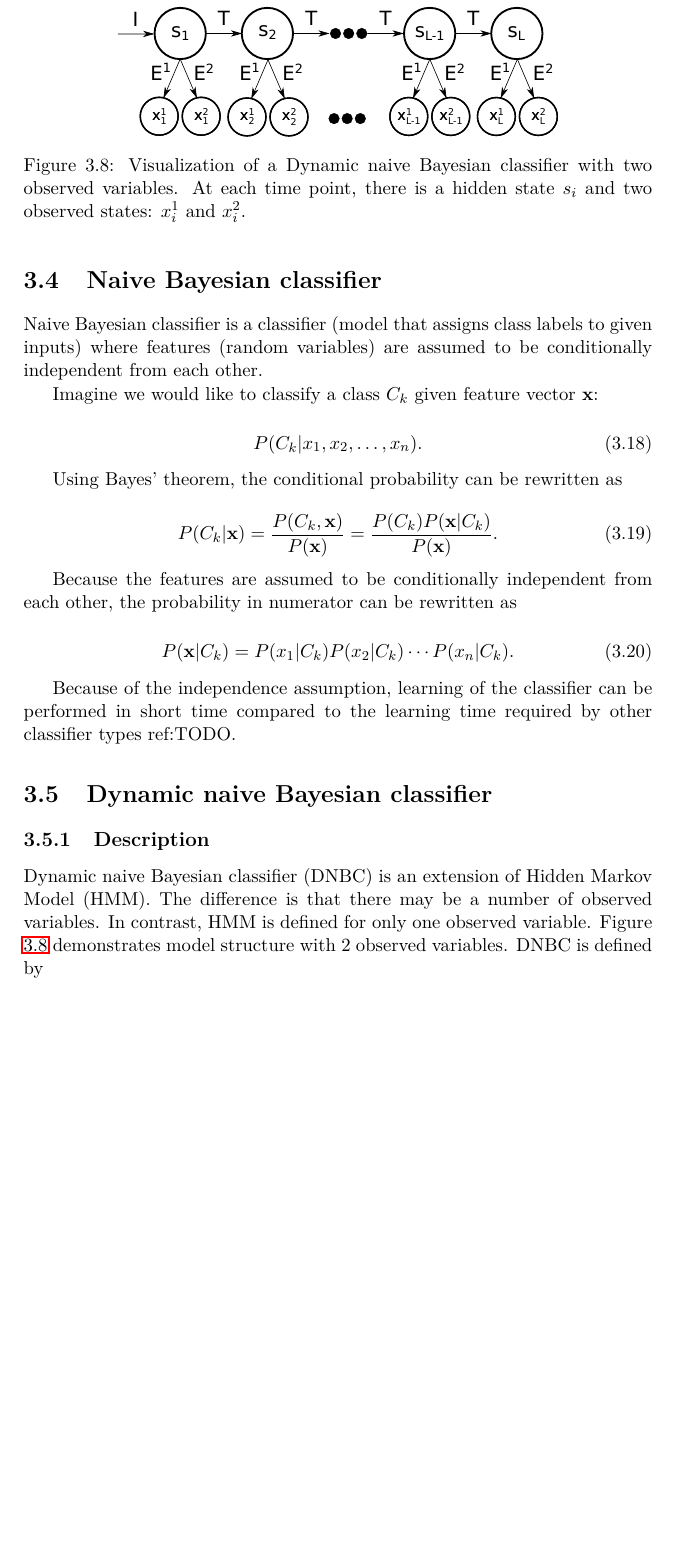
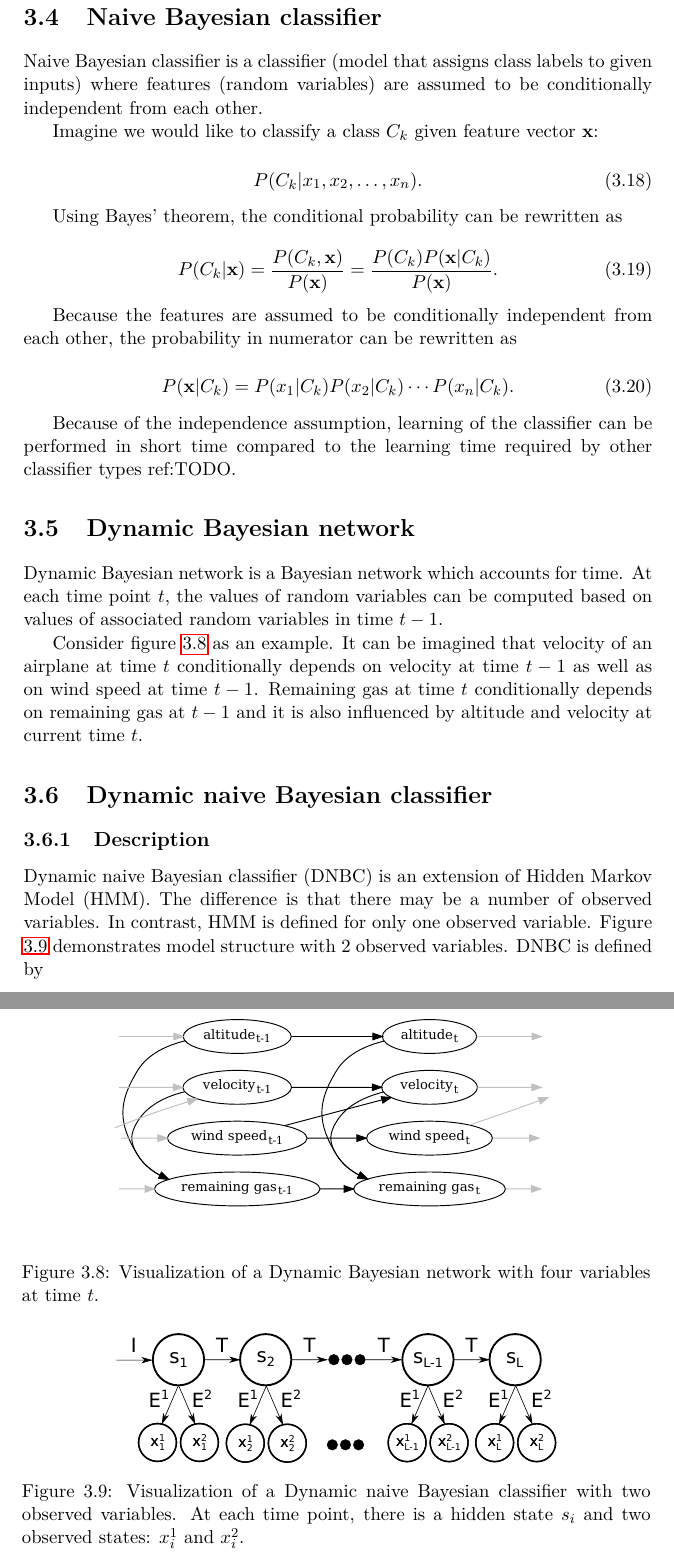
Before and after one commit to lucivpav/bachelors-thesis, a LaTeX thesis (Pavel Lučivňák BP.tex): part of page 34 of 49 before the commit and two parts of pages 34 and 35 of 49 after it, the two joined at a grey line, cut so that both start at the same text, the shorter picture padded with empty space. Compiled offline with pdfLaTeX; a missing bibliography style is replaced by a similar one.

Commit message:
Add Dynamic Bayesian network

```diff
--- a/Pavel Lučivňák BP.tex
+++ b/Pavel Lučivňák BP.tex
@@ -507,6 +507,19 @@ P(\textbf x | C_k) = P(x_1|C_k) P(x_2|C_k) \cdots P(x_n|C_k).
 
 Because of the independence assumption, learning of the classifier can be performed in short time compared to the learning time required by other classifier types ref:TODO.
 
+\section{Dynamic Bayesian network}
+
+Dynamic Bayesian network is a Bayesian network which accounts for time. At each time point $t$, the values of random variables can be computed based on values of associated random variables in time $t-1$.
+
+Consider figure \ref{fig:dbn} as an example. It can be imagined that velocity of an airplane at time $t$ conditionally depends on velocity at time $t-1$ as well as on wind speed at time $t-1$. Remaining gas at time $t$ conditionally depends on remaining gas at $t-1$ and it is also influenced by altitude and velocity at current time $t$.
+
+\begin{figure}
+	\centering
+ 	\includegraphics[width=1\textwidth]{dbn}
+ 	\caption{Visualization of a Dynamic Bayesian network with four variables at time $t$.}
+ 	\label{fig:dbn}
+\end{figure}
+
 \section{Dynamic naive Bayesian classifier}
 
 \subsection{Description}
```
Also changed, not shown: Pavel Lučivňák BP.pdf, dbn.pdf (added), 1 other file.
